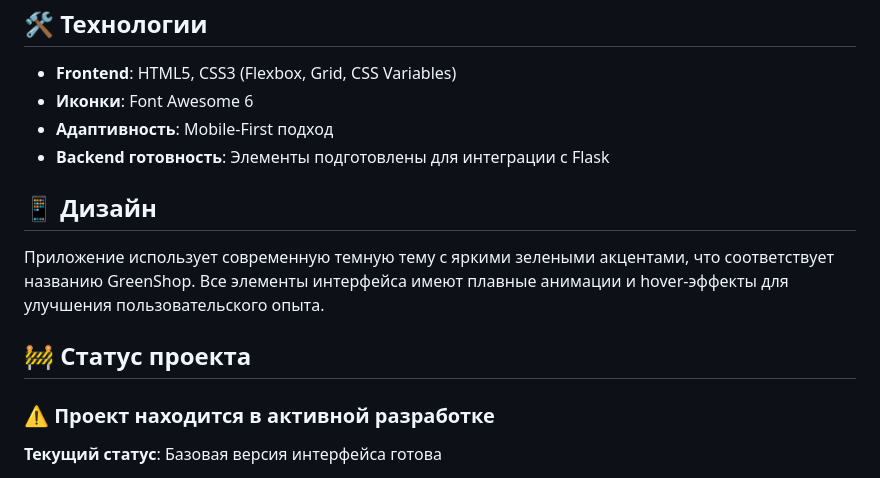
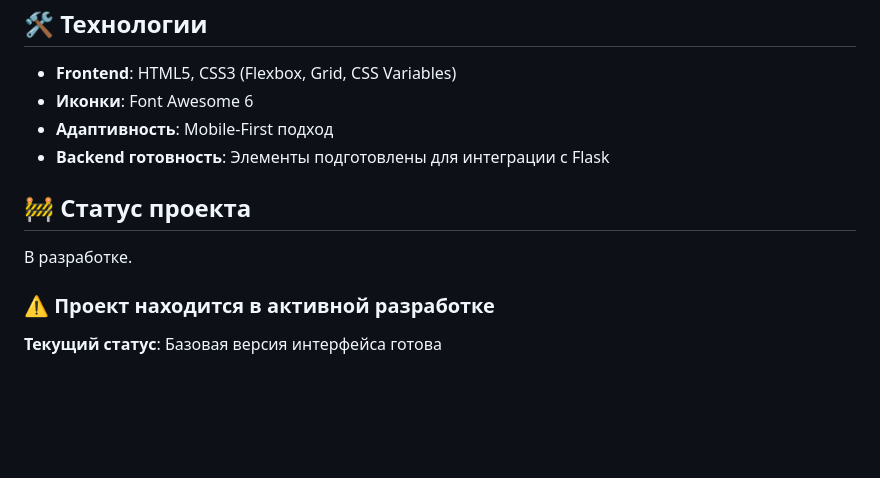
Before and after one commit to devkosmos/GreenShop, a Markdown page: README.md, the part around one of its changes. Rendered like a GitHub page; blank space fills up the shorter version.

```diff
--- a/README.md
+++ b/README.md
@@ -39,11 +43,8 @@
 - **Адаптивность**: Mobile-First подход
 - **Backend готовность**: Элементы подготовлены для интеграции с Flask
 
-## 📱 Дизайн
-
-Приложение использует современную темную тему с яркими зелеными акцентами, что соответствует названию GreenShop. Все элементы интерфейса имеют плавные анимации и hover-эффекты для улучшения пользовательского опыта.
-
 ## 🚧 Статус проекта
+В разработке.
 
 ### ⚠️ **Проект находится в активной разработке**
 
```
Also changed, not shown: other parts of README.md (+4 -0 lines).
